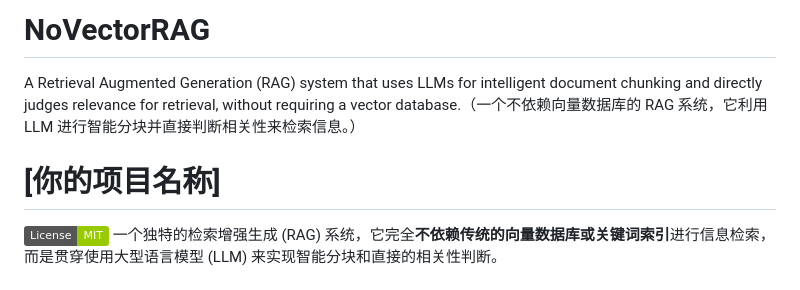
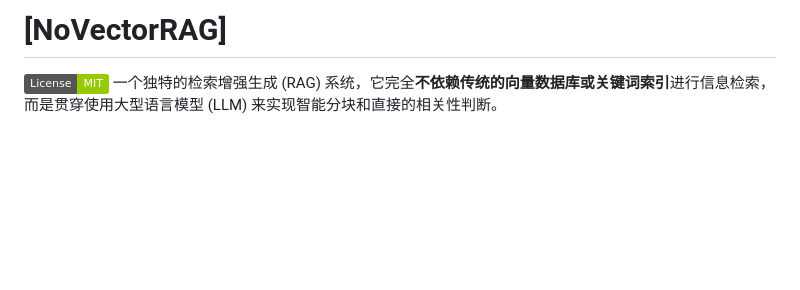
Before and after one commit to wangzhongren/NoVectorRAG, a Markdown page: README.md, the part around the change. Drawn GitHub-style; badges without logos; blank space fills up the shorter version.

```diff
--- a/README.md
+++ b/README.md
@@ -1,7 +1,4 @@
-# NoVectorRAG
-A Retrieval Augmented Generation (RAG) system that uses LLMs for intelligent document chunking and directly judges relevance for retrieval, without requiring a vector database.（一个不依赖向量数据库的 RAG 系统，它利用 LLM 进行智能分块并直接判断相关性来检索信息。）
-
-# [你的项目名称]
+# [NoVectorRAG]
 
 [![License](https://img.shields.io/badge/License-MIT-green.svg)](https://opensource.org/licenses/MIT) 一个独特的检索增强生成 (RAG) 系统，它完全**不依赖传统的向量数据库或关键词索引**进行信息检索，而是贯穿使用大型语言模型 (LLM) 来实现智能分块和直接的相关性判断。
 
```
